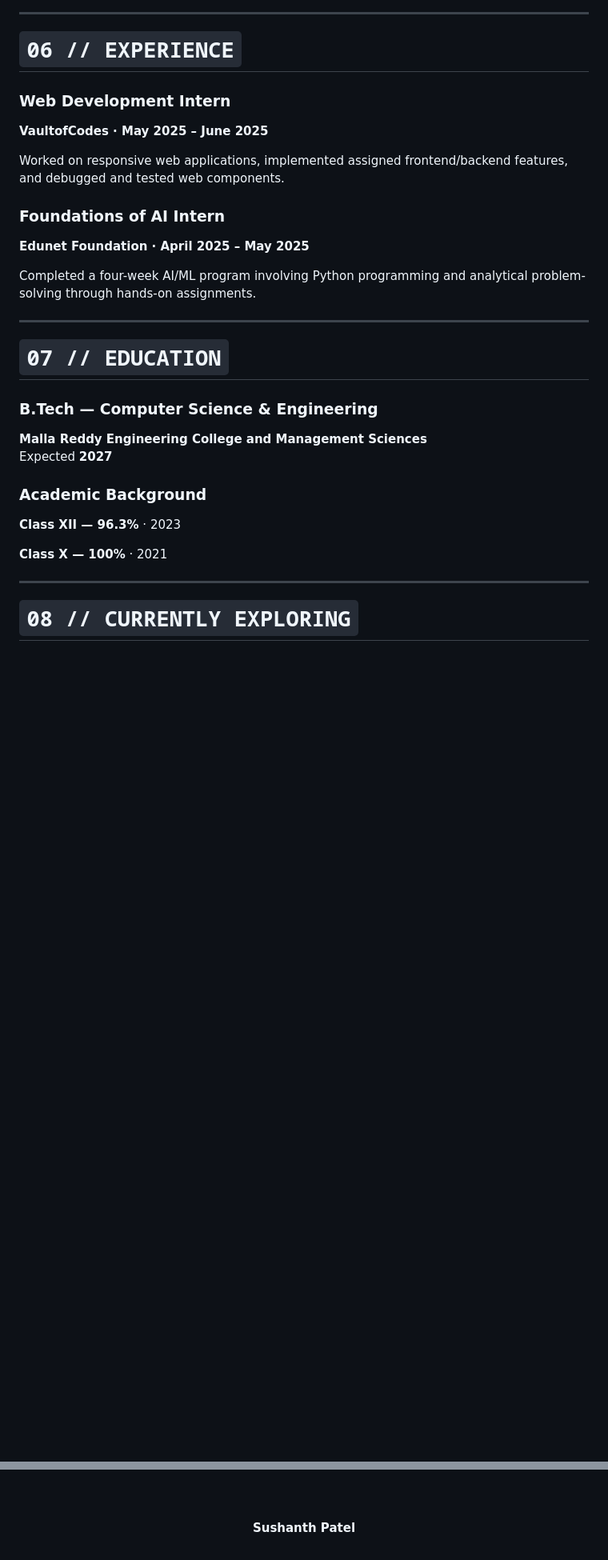
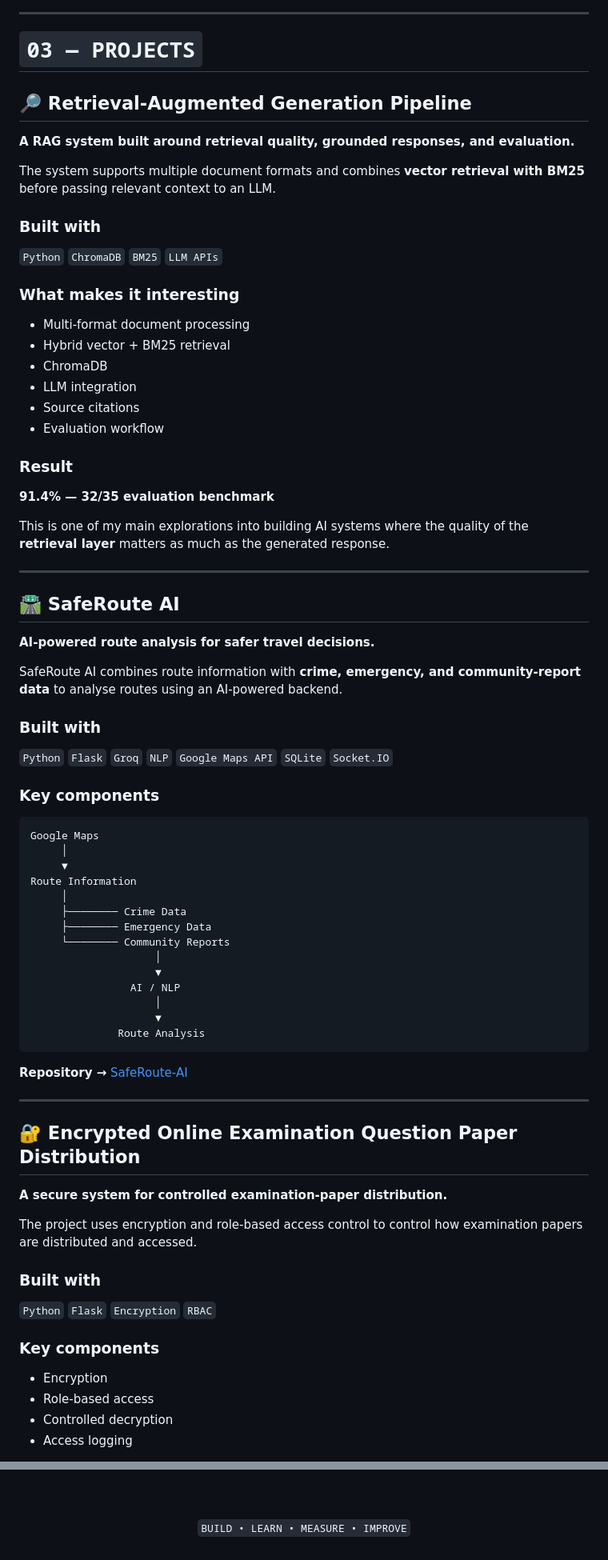
Before and after one commit to Sushanth-Patel/Sushanth-Patel, a Markdown page: README.md, 2 parts joined by grey strips. Shown at 80% size. Drawn GitHub-style; blank space fills up the shorter version.

````diff
--- a/README.md
+++ b/README.md
@@ -339,33 +49,82 @@ https://github.com/Sushanth-Patel/Encrypted-Online-Examination-Question-Paper-Di
 
 ---
 
-# `06 // EXPERIENCE`
+# `03 — PROJECTS`
 
-### Web Development Intern
-**VaultofCodes · May 2025 – June 2025**
+## 🔎 Retrieval-Augmented Generation Pipeline
 
-Worked on responsive web applications, implemented assigned frontend/backend features, and debugged and tested web components.
+**A RAG system built around retrieval quality, grounded responses, and evaluation.**
 
-### Foundations of AI Intern
-**Edunet Foundation · April 2025 – May 2025**
+The system supports multiple document formats and combines **vector retrieval with BM25** before passing relevant context to an LLM.
 
-Completed a four-week AI/ML program involving Python programming and analytical problem-solving through hands-on assignments.
+### Built with
+
+`Python` `ChromaDB` `BM25` `LLM APIs`
+
+### What makes it interesting
+
+- Multi-format document processing
+- Hybrid vector + BM25 retrieval
+- ChromaDB
+- LLM integration
+- Source citations
+- Evaluation workflow
+
+### Result
+
+**91.4% — 32/35 evaluation benchmark**
+
+This is one of my main explorations into building AI systems where the quality of the **retrieval layer** matters as much as the generated response.
 
 ---
 
-# `07 // EDUCATION`
+## 🛣️ SafeRoute AI
 
-### B.Tech — Computer Science & Engineering
+**AI-powered route analysis for safer travel decisions.**
 
-**Malla Reddy Engineering College and Management Sciences**
-Expected **2027**
+SafeRoute AI combines route information with **crime, emergency, and community-report data** to analyse routes using an AI-powered backend.
 
-### Academic Background
+### Built with
 
-**Class XII — 96.3%** · 2023
+`Python` `Flask` `Groq` `NLP` `Google Maps API` `SQLite` `Socket.IO`
 
-**Class X — 100%** · 2021
+### Key components
+
+```text
+Google Maps
+     │
+     ▼
+Route Information
+     │
+     ├──────── Crime Data
+     ├──────── Emergency Data
+     └──────── Community Reports
+                    │
+                    ▼
+                AI / NLP
+                    │
+                    ▼
+              Route Analysis
+```
+
+**Repository →** [SafeRoute-AI](https://github.com/Sushanth-Patel/SafeRoute-AI)
 
 ---
 
-# `08 // CURRENTLY EXPLORING`
+## 🔐 Encrypted Online Examination Question Paper Distribution
+
+**A secure system for controlled examination-paper distribution.**
+
+The project uses encryption and role-based access control to control how examination papers are distributed and accessed.
+
+### Built with
+
+`Python` `Flask` `Encryption` `RBAC`
+
+### Key components
+
+- Encryption
+- Role-based access
+- Controlled decryption
+- Access logging
+
@@ -475,7 +263,7 @@ I'm interested in working on problems where there is something meaningful to **b
 </a>
 
-<br/><br/>
+<br><br>
 
-**Sushanth Patel**
+`BUILD • LEARN • MEASURE • IMPROVE`
 
 </div>
````
Also changed, not shown: other parts of README.md (+110 -371 lines).
